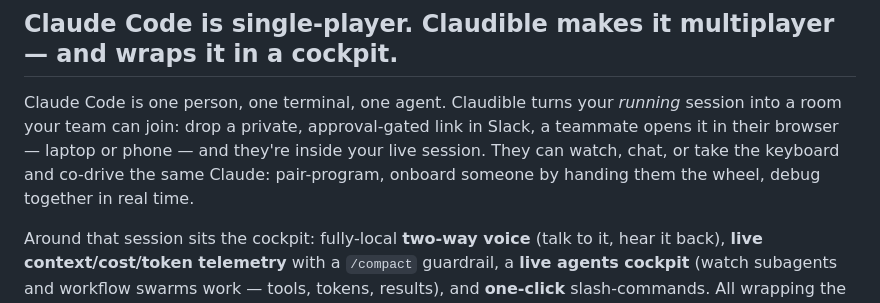
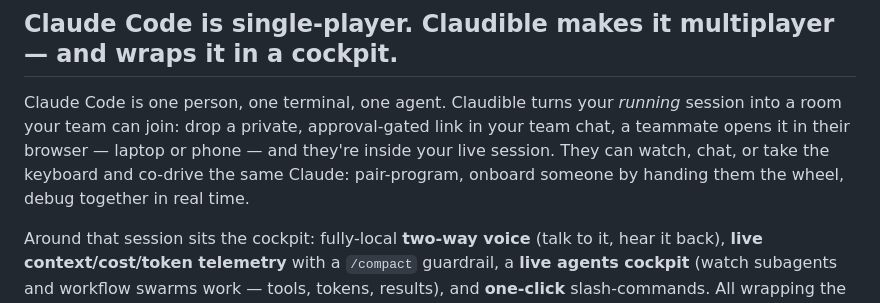
Before and after one commit to synthetiks/claudible, a Markdown page: README.md, the part around the change. GitHub-like rendering.

Commit message:
docs(readme): the invite-link example no longer name-drops Slack — 'your team chat' reads as workflow, not integration
Co-Authored-By: Claude Fable 5 <noreply@anthropic.com>

```diff
--- a/README.md
+++ b/README.md
@@ -19,7 +19,7 @@
 
 ## Claude Code is single-player. Claudible makes it multiplayer — and wraps it in a cockpit.
 
-Claude Code is one person, one terminal, one agent. Claudible turns your *running* session into a room your team can join: drop a private, approval-gated link in Slack, a teammate opens it in their browser — laptop or phone — and they're inside your live session. They can watch, chat, or take the keyboard and co-drive the same Claude: pair-program, onboard someone by handing them the wheel, debug together in real time.
+Claude Code is one person, one terminal, one agent. Claudible turns your *running* session into a room your team can join: drop a private, approval-gated link in your team chat, a teammate opens it in their browser — laptop or phone — and they're inside your live session. They can watch, chat, or take the keyboard and co-drive the same Claude: pair-program, onboard someone by handing them the wheel, debug together in real time.
 
 Around that session sits the cockpit: fully-local **two-way voice** (talk to it, hear it back), **live context/cost/token telemetry** with a `/compact` guardrail, a **live agents cockpit** (watch subagents and workflow swarms work — tools, tokens, results), and **one-click** slash-commands. All wrapping the real Claude Code TUI, untouched (xterm.js, full scrollback).
 
```
